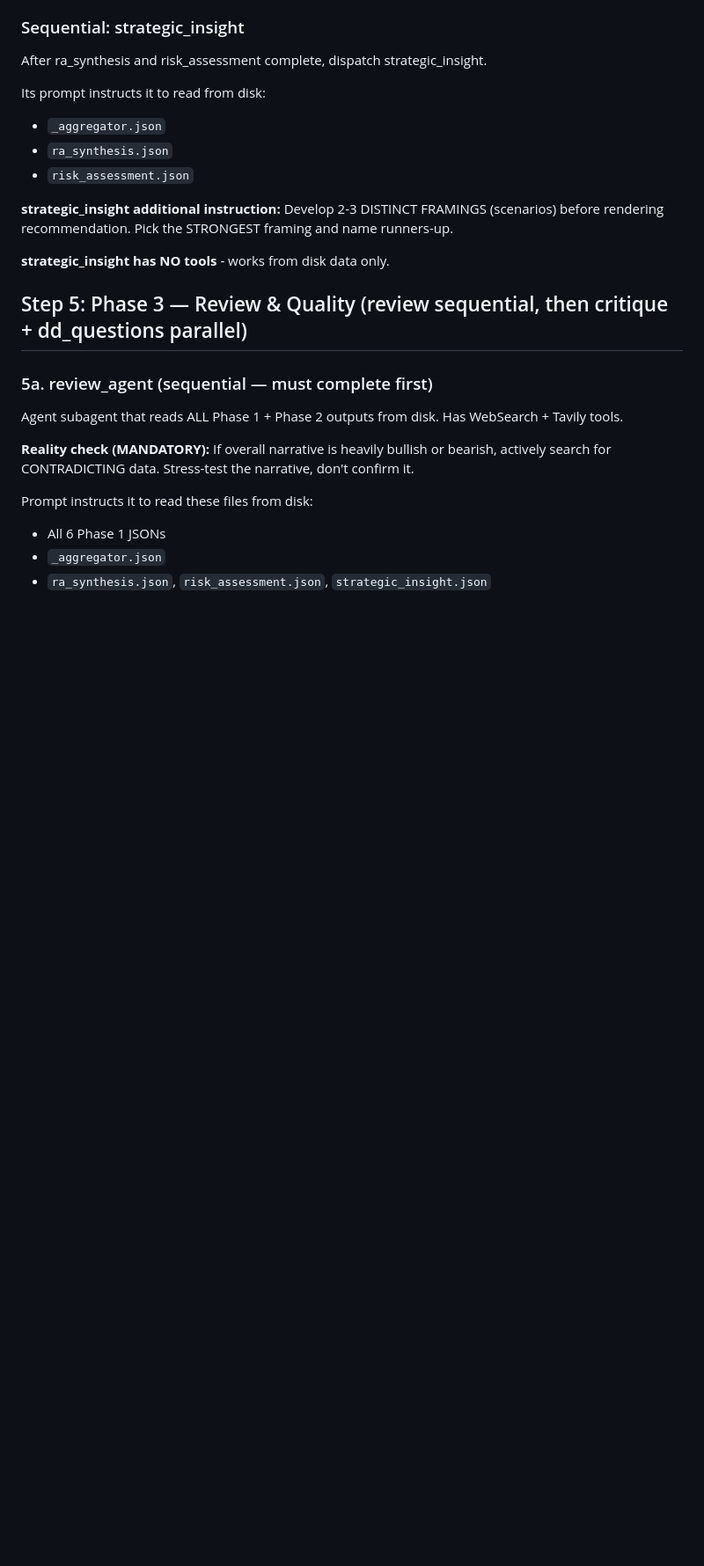
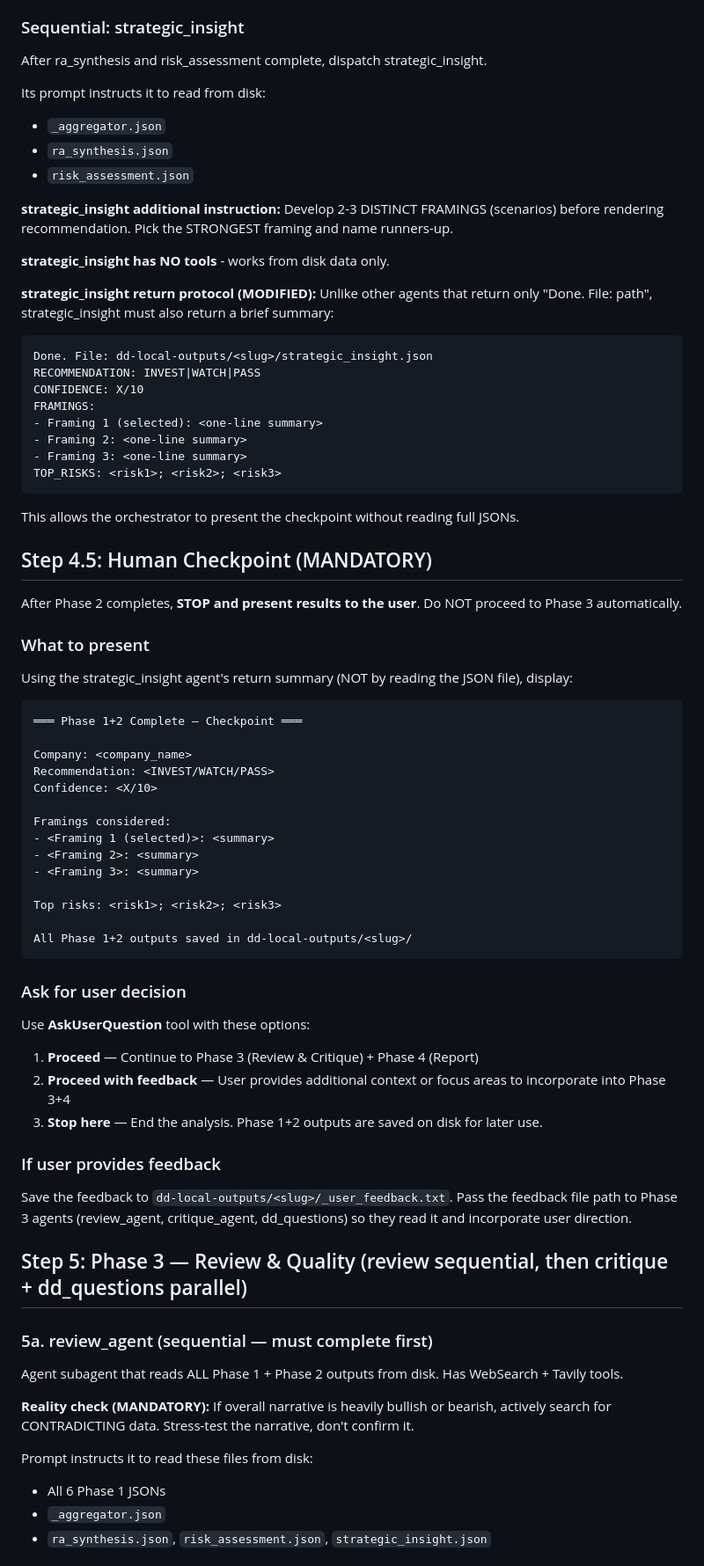
Before and after one commit to danhenney/due-diligence-agent, a Markdown page: agents/phase1/SKILL.md, the part around one of its changes. Shown at 88% size. Drawn GitHub-style; blank space fills up the shorter version.

Commit message:
Add human checkpoint after Phase 2 in dd-local
- Orchestrator pauses after strategic_insight and presents recommendation summary
- User can proceed, provide feedback, or stop
- strategic_insight returns brief summary (not just "Done") for context-safe display
- User feedback saved to disk and passed to Phase 3 agents

Co-Authored-By: Claude Opus 4.6 <noreply@anthropic.com>

````diff
--- a/agents/phase1/SKILL.md
+++ b/agents/phase1/SKILL.md
@@ -465,6 +469,54 @@ Pick the STRONGEST framing and name runners-up.
 
 **strategic_insight has NO tools** - works from disk data only.
 
+**strategic_insight return protocol (MODIFIED):**
+Unlike other agents that return only "Done. File: path", strategic_insight must also return a brief summary:
+```
+Done. File: dd-local-outputs/<slug>/strategic_insight.json
+RECOMMENDATION: INVEST|WATCH|PASS
+CONFIDENCE: X/10
+FRAMINGS:
+- Framing 1 (selected): <one-line summary>
+- Framing 2: <one-line summary>
+- Framing 3: <one-line summary>
+TOP_RISKS: <risk1>; <risk2>; <risk3>
+```
+This allows the orchestrator to present the checkpoint without reading full JSONs.
+
+## Step 4.5: Human Checkpoint (MANDATORY)
+
+After Phase 2 completes, **STOP and present results to the user**. Do NOT proceed to Phase 3 automatically.
+
+### What to present
+Using the strategic_insight agent's return summary (NOT by reading the JSON file), display:
+
+```
+═══ Phase 1+2 Complete — Checkpoint ═══
+
+Company: <company_name>
+Recommendation: <INVEST/WATCH/PASS>
+Confidence: <X/10>
+
+Framings considered:
+- <Framing 1 (selected)>: <summary>
+- <Framing 2>: <summary>
+- <Framing 3>: <summary>
+
+Top risks: <risk1>; <risk2>; <risk3>
+
+All Phase 1+2 outputs saved in dd-local-outputs/<slug>/
+```
+
+### Ask for user decision
+Use **AskUserQuestion** tool with these options:
+1. **Proceed** — Continue to Phase 3 (Review & Critique) + Phase 4 (Report)
+2. **Proceed with feedback** — User provides additional context or focus areas to incorporate into Phase 3+4
+3. **Stop here** — End the analysis. Phase 1+2 outputs are saved on disk for later use.
+
+### If user provides feedback
+Save the feedback to `dd-local-outputs/<slug>/_user_feedback.txt`.
+Pass the feedback file path to Phase 3 agents (review_agent, critique_agent, dd_questions) so they read it and incorporate user direction.
+
 ## Step 5: Phase 3 — Review & Quality (review sequential, then critique + dd_questions parallel)
 
 ### 5a. review_agent (sequential — must complete first)
````
Also changed, not shown: other parts of agents/phase1/SKILL.md (+9 -4 lines).
